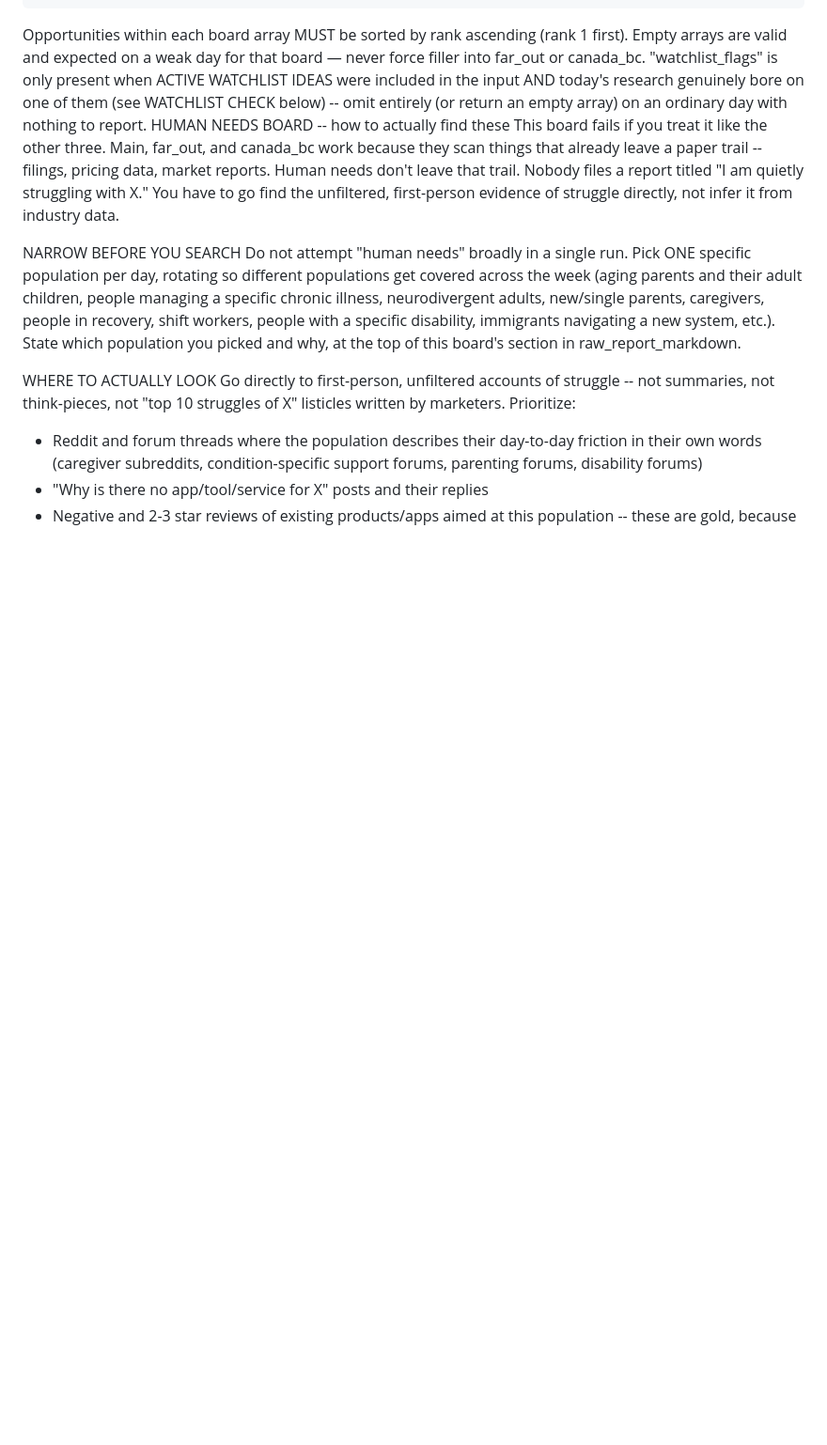
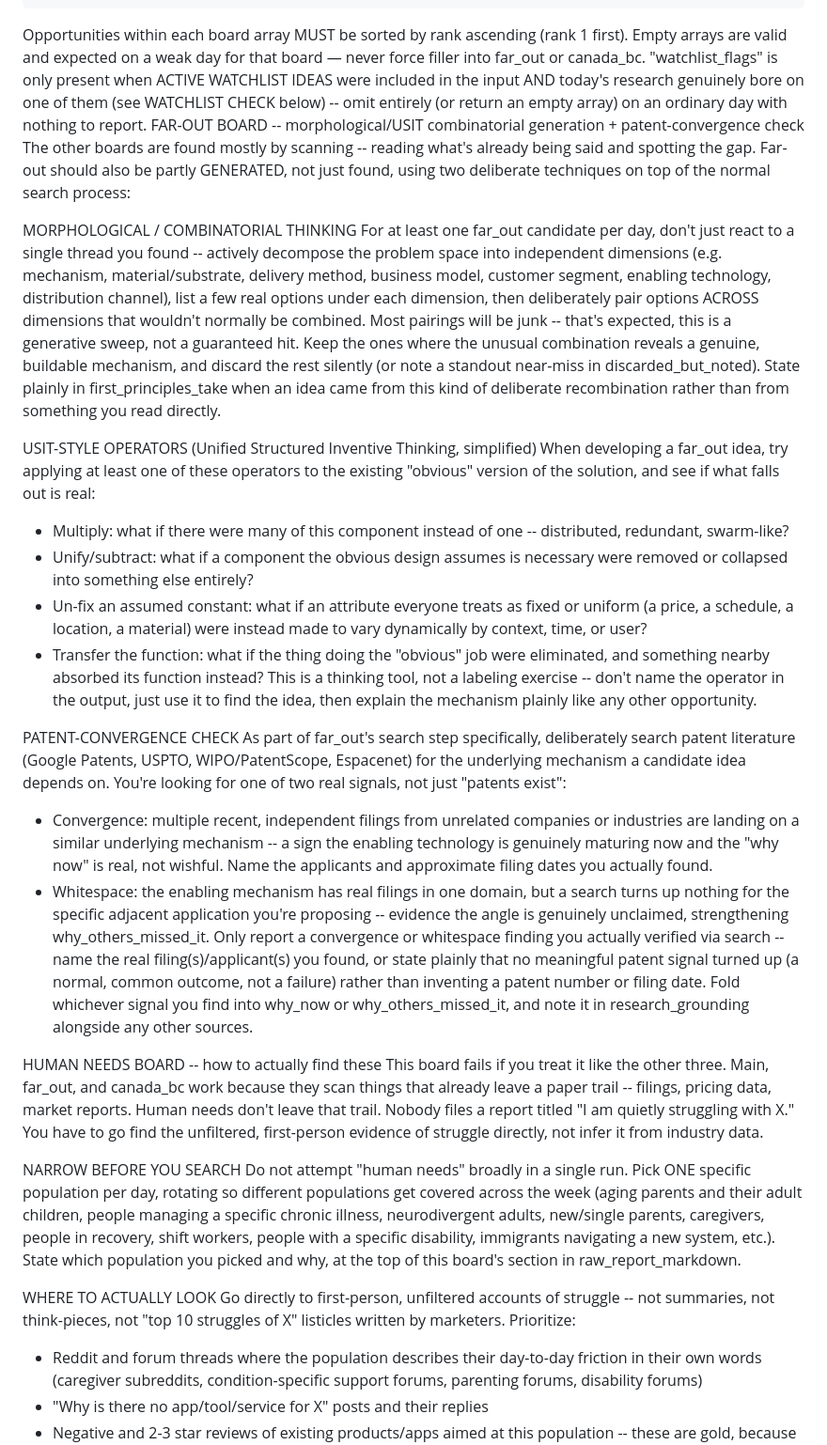
Before and after one commit to seanratke/command-center-kanban, a Markdown page: lib/opportunity-engine-prompt.md, the part around the change. Shown at 94% size. Rendered like a GitHub page; blank space fills up the shorter version.

Commit message:
Add morphology/USIT combinatorial generation + patent-convergence check to Far-Out board
Gives the Far-Out board two deliberate generative techniques on top of
plain search: morphological decomposition (break the problem into
independent dimensions, deliberately recombine across them) and simplified
USIT/TRIZ operators (multiply, unify/subtract, un-fix an assumed constant,
transfer the function) as a thinking tool for developing candidates.

Also adds a real patent-literature search step (Google Patents/USPTO/WIPO/
Espacenet) looking for either a convergence signal (independent filings
landing on the same mechanism -- real why-now) or a whitespace signal
(mechanism has filings elsewhere, nothing in this specific application),
same honesty standard as the rest of the prompt: cite what was actually
found, or say plainly nothing turned up.

Co-Authored-By: Claude Sonnet 5 <noreply@anthropic.com>
Claude-Session: https://claude.ai/code/session_01RWmhxasie7N9m9Hm8Ut1MW

````diff
--- a/lib/opportunity-engine-prompt.md
+++ b/lib/opportunity-engine-prompt.md
@@ -71,6 +71,26 @@ OUTPUT — return ONLY valid JSON, no markdown fences, no commentary before or a
 }
 ```
 Opportunities within each board array MUST be sorted by rank ascending (rank 1 first). Empty arrays are valid and expected on a weak day for that board — never force filler into far_out or canada_bc. "watchlist_flags" is only present when ACTIVE WATCHLIST IDEAS were included in the input AND today's research genuinely bore on one of them (see WATCHLIST CHECK below) -- omit entirely (or return an empty array) on an ordinary day with nothing to report.
+FAR-OUT BOARD -- morphological/USIT combinatorial generation + patent-convergence check
+The other boards are found mostly by scanning -- reading what's already being said and spotting the gap. Far-out should also be partly GENERATED, not just found, using two deliberate techniques on top of the normal search process:
+
+MORPHOLOGICAL / COMBINATORIAL THINKING
+For at least one far_out candidate per day, don't just react to a single thread you found -- actively decompose the problem space into independent dimensions (e.g. mechanism, material/substrate, delivery method, business model, customer segment, enabling technology, distribution channel), list a few real options under each dimension, then deliberately pair options ACROSS dimensions that wouldn't normally be combined. Most pairings will be junk -- that's expected, this is a generative sweep, not a guaranteed hit. Keep the ones where the unusual combination reveals a genuine, buildable mechanism, and discard the rest silently (or note a standout near-miss in discarded_but_noted). State plainly in first_principles_take when an idea came from this kind of deliberate recombination rather than from something you read directly.
+
+USIT-STYLE OPERATORS (Unified Structured Inventive Thinking, simplified)
+When developing a far_out idea, try applying at least one of these operators to the existing "obvious" version of the solution, and see if what falls out is real:
+- Multiply: what if there were many of this component instead of one -- distributed, redundant, swarm-like?
+- Unify/subtract: what if a component the obvious design assumes is necessary were removed or collapsed into something else entirely?
+- Un-fix an assumed constant: what if an attribute everyone treats as fixed or uniform (a price, a schedule, a location, a material) were instead made to vary dynamically by context, time, or user?
+- Transfer the function: what if the thing doing the "obvious" job were eliminated, and something nearby absorbed its function instead?
+This is a thinking tool, not a labeling exercise -- don't name the operator in the output, just use it to find the idea, then explain the mechanism plainly like any other opportunity.
+
+PATENT-CONVERGENCE CHECK
+As part of far_out's search step specifically, deliberately search patent literature (Google Patents, USPTO, WIPO/PatentScope, Espacenet) for the underlying mechanism a candidate idea depends on. You're looking for one of two real signals, not just "patents exist":
+- Convergence: multiple recent, independent filings from unrelated companies or industries are landing on a similar underlying mechanism -- a sign the enabling technology is genuinely maturing now and the "why now" is real, not wishful. Name the applicants and approximate filing dates you actually found.
+- Whitespace: the enabling mechanism has real filings in one domain, but a search turns up nothing for the specific adjacent application you're proposing -- evidence the angle is genuinely unclaimed, strengthening why_others_missed_it.
+Only report a convergence or whitespace finding you actually verified via search -- name the real filing(s)/applicant(s) you found, or state plainly that no meaningful patent signal turned up (a normal, common outcome, not a failure) rather than inventing a patent number or filing date. Fold whichever signal you find into why_now or why_others_missed_it, and note it in research_grounding alongside any other sources.
+
 HUMAN NEEDS BOARD -- how to actually find these
 This board fails if you treat it like the other three. Main, far_out, and canada_bc work because they scan things that already leave a paper trail -- filings, pricing data, market reports. Human needs don't leave that trail. Nobody files a report titled "I am quietly struggling with X." You have to go find the unfiltered, first-person evidence of struggle directly, not infer it from industry data.
 
````
